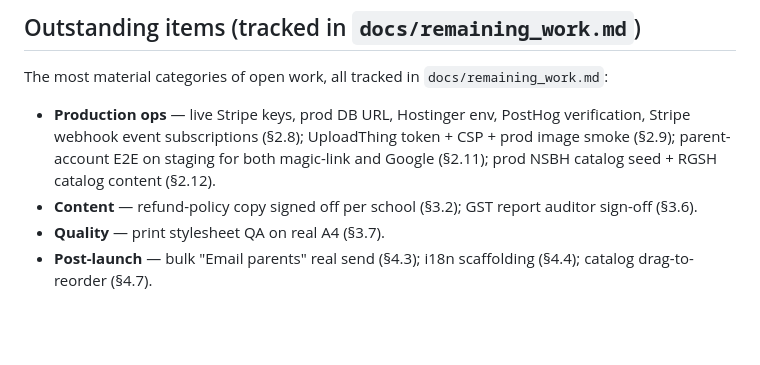
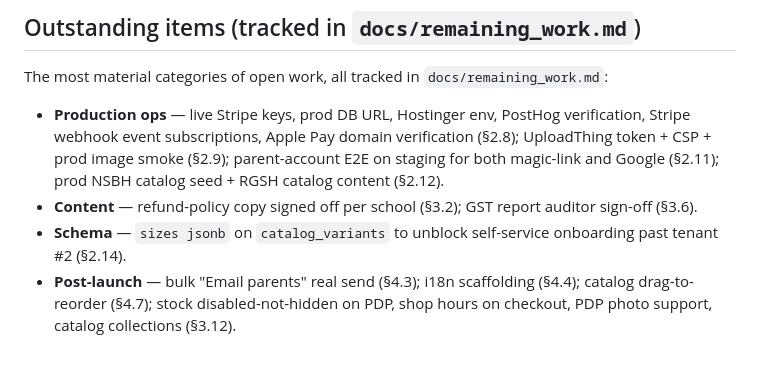
Before and after one commit to qiaohaojie/uniform_order, a Markdown page: docs/completed.md, the part around one of its changes. GitHub-like rendering; blank space fills up the shorter version.

```diff
--- a/docs/completed.md
+++ b/docs/completed.md
@@ -525,7 +555,7 @@ Files: `apps/web/src/app/[tenant]/catalog-grid.tsx` (new), `apps/web/src/app/[te
 
 The most material categories of open work, all tracked in `docs/remaining_work.md`:
 
-- **Production ops** — live Stripe keys, prod DB URL, Hostinger env, PostHog verification, Stripe webhook event subscriptions (§2.8); UploadThing token + CSP + prod image smoke (§2.9); parent-account E2E on staging for both magic-link and Google (§2.11); prod NSBH catalog seed + RGSH catalog content (§2.12).
+- **Production ops** — live Stripe keys, prod DB URL, Hostinger env, PostHog verification, Stripe webhook event subscriptions, Apple Pay domain verification (§2.8); UploadThing token + CSP + prod image smoke (§2.9); parent-account E2E on staging for both magic-link and Google (§2.11); prod NSBH catalog seed + RGSH catalog content (§2.12).
 - **Content** — refund-policy copy signed off per school (§3.2); GST report auditor sign-off (§3.6).
-- **Quality** — print stylesheet QA on real A4 (§3.7).
-- **Post-launch** — bulk "Email parents" real send (§4.3); i18n scaffolding (§4.4); catalog drag-to-reorder (§4.7).
+- **Schema** — `sizes jsonb` on `catalog_variants` to unblock self-service onboarding past tenant #2 (§2.14).
+- **Post-launch** — bulk "Email parents" real send (§4.3); i18n scaffolding (§4.4); catalog drag-to-reorder (§4.7); stock disabled-not-hidden on PDP, shop hours on checkout, PDP photo support, catalog collections (§3.12).
```
Also changed, not shown: other parts of docs/completed.md (+31 -1 lines), docs/remaining_work.md (+1 -1 lines).
